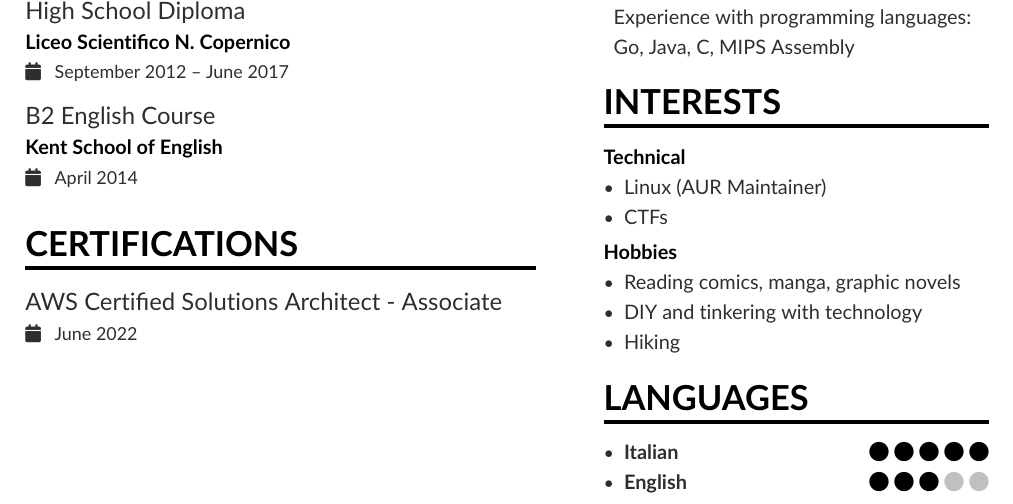
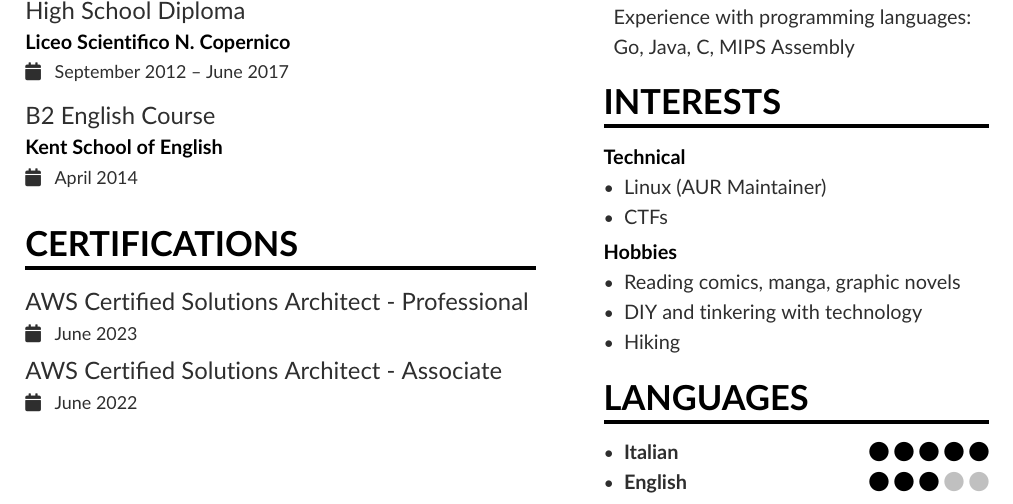
Before and after one commit to pusi77/resume, a LaTeX CV (AndreaPusineri_CV.tex): part of the page, cut so that both start at the same text. Compiled offline with pdfLaTeX.

Commit message:
added SolArchPro

```diff
--- a/AndreaPusineri_CV.tex
+++ b/AndreaPusineri_CV.tex
@@ -92,6 +92,7 @@
 \smallskip
 
 \cvsection{Certifications}
+\cvevent{AWS Certified Solutions Architect - Professional}{}{ June 2023 }{}
 \cvevent{AWS Certified Solutions Architect - Associate}{}{ June 2022 }{}
 
 \end{document}
```
